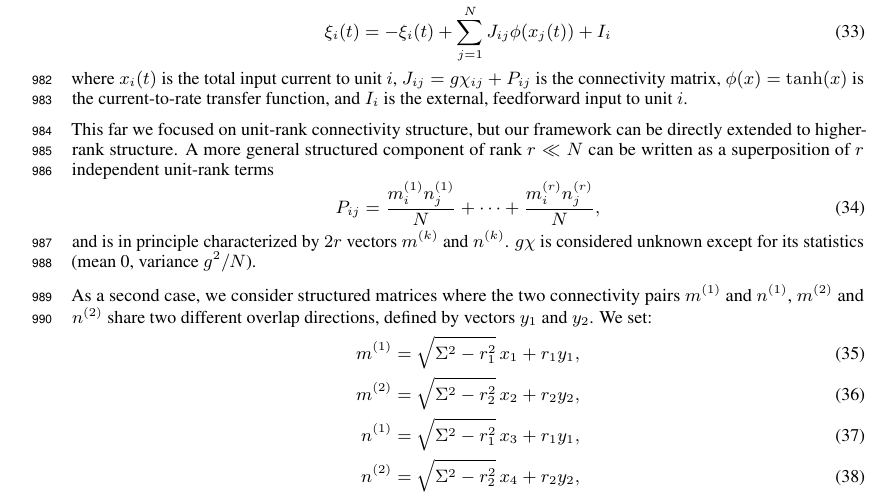
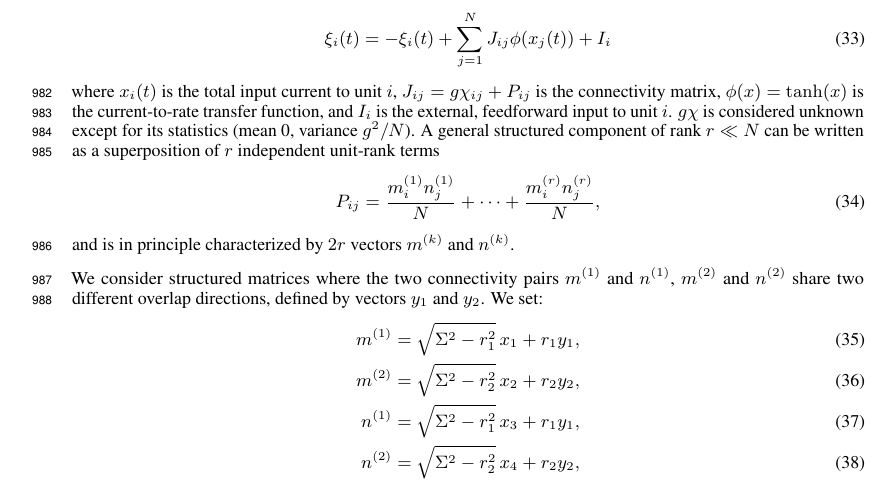
Before and after one commit to Asagodi/topological_diversity, a LaTeX paper (Stability/NeurIPS2024/neurips_2024.tex): part of page 27 of 37, cut so that both start at the same text. Compiled offline with pdfLaTeX.

Commit message:
low rank supp text adjust

```diff
--- a/Stability/NeurIPS2024/neurips_2024.tex
+++ b/Stability/NeurIPS2024/neurips_2024.tex
@@ -2042,15 +2042,15 @@ The networks consisted of \(N\) firing rate units with a sigmoid inputoutput tra
 where \(x_i(t)\) is the total input current to unit \(i\),
 \( J_{ij} = g\chi_{ij} + P_{ij}\) is the connectivity matrix,
 \(\phi(x) = \tanh(x)\) is the current-to-rate transfer function, and \(I_i\) is the external, feedforward input to unit \(i\).
-
-This far we focused on unit-rank connectivity structure, but our framework can be directly extended to higher-rank structure. A more general structured component of rank \(r\ll N\) can be written as a superposition of \(r\) independent unit-rank terms
+\(g\chi\) is considered unknown except for its statistics (mean 0, variance \(g^2/N\)).
+A general structured component of rank \(r\ll N\) can be written as a superposition of \(r\) independent unit-rank terms
 \begin{equation}
 P_{ij} = \frac{m^{(1)}_i n^{(1)}_j}{N} + \cdots + \frac{m^{(r)}_i n^{(r)}_j}{N},
 \end{equation} and is in principle characterized by \(2r\) vectors \(m^{(k)}\) and \(n^{(k)}\).
-\(g\chi\) is considered unknown except for its statistics (mean 0, variance \(g^2/N\)).
+
 
 %Rank-two structures with internal pairwise overlap
-As a second case, we consider structured matrices where the two connectivity pairs \( m^{(1)} \) and \( n^{(1)} \), \( m^{(2)} \) and \( n^{(2)} \) share two different overlap directions, defined by vectors \( y_1 \) and \( y_2 \). We set:
+We consider structured matrices where the two connectivity pairs \( m^{(1)} \) and \( n^{(1)} \), \( m^{(2)} \) and \( n^{(2)} \) share two different overlap directions, defined by vectors \( y_1 \) and \( y_2 \). We set:
 \begin{align}
     m^{(1)} &= \sqrt{\Sigma^2 - r_1^2} \, x_1 + r_1 y_1, \\
     m^{(2)} &= \sqrt{\Sigma^2 - r_2^2} \, x_2 + r_2 y_2, \\
```
